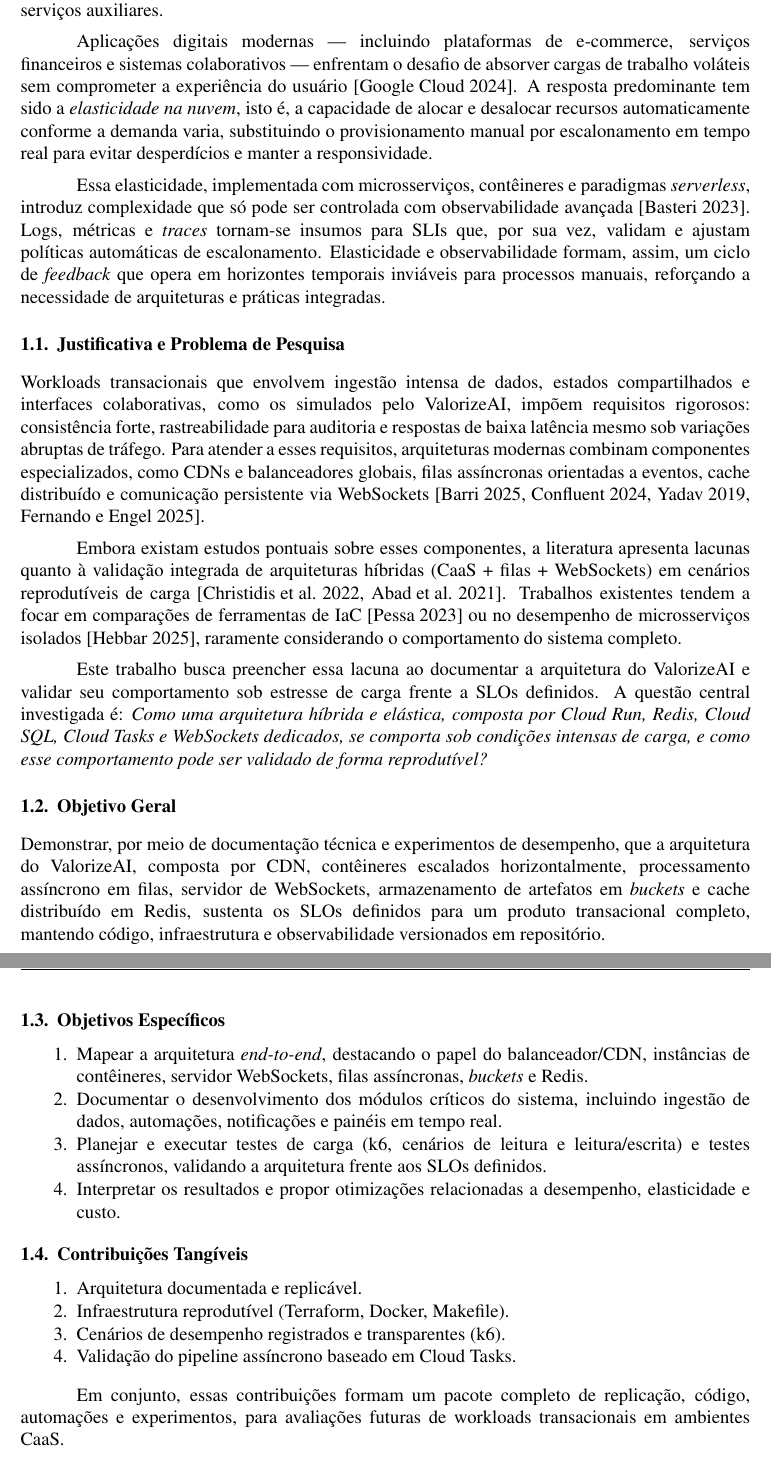
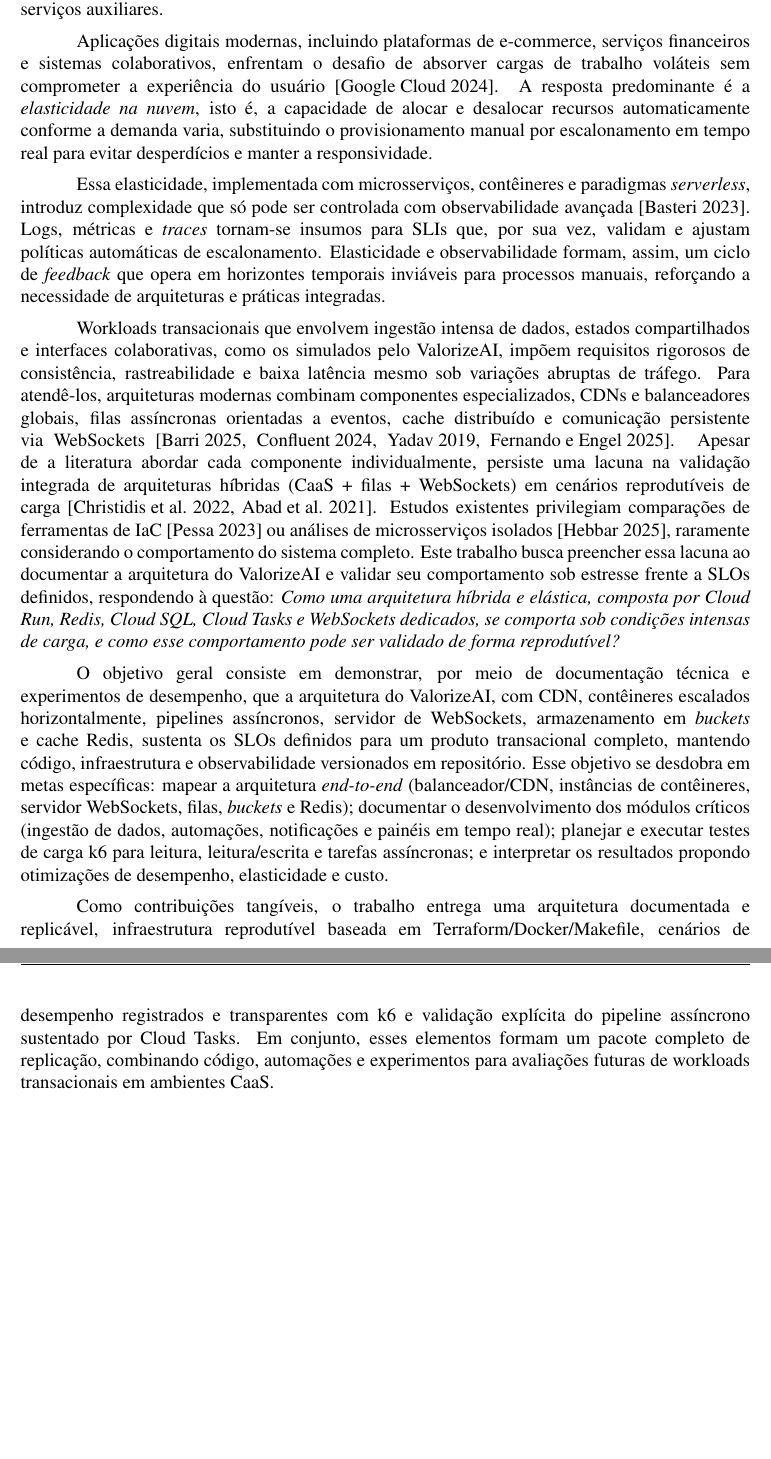
Before and after one commit to FelipeMalacarne/valorizeai, a LaTeX paper (docs/article/article.tex, which reads docs/article/sections/1-introduction.tex): two parts of pages 2 and 3 of 20, joined at a grey line, cut so that both start at the same text, the shorter picture padded with empty space. Compiled offline with pdfLaTeX.

Commit message:
Introduction without subsection

```diff
--- a/docs/article/sections/1-introduction.tex
+++ b/docs/article/sections/1-introduction.tex
@@ -1,53 +1,68 @@
 \section{Introdução}
 \label{sec:introducao}
 
-O ValorizeAI, objeto deste estudo, surge como um caso completo para investigar a relação entre elasticidade e observabilidade. Trata-se de uma aplicação web modular que integra ingestão de dados, processamento síncrono e assíncrono e comunicação em tempo real, utilizando uma \textit{stack} moderna baseada em Cloud Run, Cloud SQL, Redis (Memorystore), Cloud Tasks, WebSockets e serviços auxiliares.
+O ValorizeAI, objeto deste estudo, surge como um caso completo para investigar a relação
+entre elasticidade e observabilidade. Trata-se de uma aplicação web modular que integra
+ingestão de dados, processamento síncrono e assíncrono e comunicação em tempo real,
+utilizando uma \textit{stack} moderna baseada em Cloud Run, Cloud SQL, Redis (Memorystore),
+Cloud Tasks, WebSockets e serviços auxiliares.
 
-Aplicações digitais modernas — incluindo plataformas de e-commerce, serviços financeiros e sistemas colaborativos — enfrentam o desafio de absorver cargas de trabalho voláteis sem comprometer a experiência do usuário \cite{google_elasticity_2024}. A resposta predominante tem sido a \textit{elasticidade na nuvem}, isto é, a capacidade de alocar e desalocar recursos automaticamente conforme a demanda varia, substituindo o provisionamento manual por escalonamento em tempo real para evitar desperdícios e manter a responsividade.
+Aplicações digitais modernas, incluindo plataformas de e-commerce, serviços financeiros e
+sistemas colaborativos, enfrentam o desafio de absorver cargas de trabalho voláteis sem
+comprometer a experiência do usuário \cite{google_elasticity_2024}. A resposta predominante
+é a \textit{elasticidade na nuvem}, isto é, a capacidade de alocar e desalocar recursos
+automaticamente conforme a demanda varia, substituindo o provisionamento manual por
+escalonamento em tempo real para evitar desperdícios e manter a responsividade.
 
-Essa elasticidade, implementada com microsserviços, contêineres e paradigmas \textit{serverless}, introduz complexidade que só pode ser controlada com observabilidade avançada \cite{newrelic_observability_2023}. Logs, métricas e \textit{traces} tornam-se insumos para SLIs que, por sua vez, validam e ajustam políticas automáticas de escalonamento. Elasticidade e observabilidade formam, assim, um ciclo de \textit{feedback} que opera em horizontes temporais inviáveis para processos manuais, reforçando a necessidade de arquiteturas e práticas integradas.
+Essa elasticidade, implementada com microsserviços, contêineres e paradigmas
+\textit{serverless}, introduz complexidade que só pode ser controlada com observabilidade
+avançada \cite{newrelic_observability_2023}. Logs, métricas e \textit{traces} tornam-se insumos
+para SLIs que, por sua vez, validam e ajustam políticas automáticas de escalonamento.
+Elasticidade e observabilidade formam, assim, um ciclo de \textit{feedback} que opera em
+horizontes temporais inviáveis para processos manuais, reforçando a necessidade de
+arquiteturas e práticas integradas.
 
-\subsection{Justificativa e Problema de Pesquisa}
-\label{sec:justificativa}
+Workloads transacionais que envolvem ingestão intensa de dados, estados compartilhados e
+interfaces colaborativas, como os simulados pelo ValorizeAI, impõem requisitos rigorosos de
+consistência, rastreabilidade e baixa latência mesmo sob variações abruptas de tráfego. Para
+atendê-los, arquiteturas modernas combinam componentes especializados, CDNs e
+balanceadores globais, filas assíncronas orientadas a eventos, cache distribuído e comunicação
+persistente via WebSockets \cite{barri_scalability_2025, confluent_eda_2024,
+yadav_redis_leaderboard_2019, fernando_websocket_2025}. Apesar de a literatura abordar cada
+componente individualmente, persiste uma lacuna na validação integrada de arquiteturas
+híbridas (CaaS + filas + WebSockets) em cenários reprodutíveis de carga
+\cite{wjaets_serverless_ml_2022, abad_serverless_gap_2021}. Estudos existentes privilegiam
+comparações de ferramentas de IaC \cite{pessa_iac_2023} ou análises de microsserviços
+isolados \cite{hebbar_reactive_2025}, raramente considerando o comportamento do sistema
+completo. Este trabalho busca preencher essa lacuna ao documentar a arquitetura do
+ValorizeAI e validar seu comportamento sob estresse frente a SLOs definidos, respondendo à
+questão: \textit{Como uma arquitetura híbrida e elástica, composta por Cloud Run, Redis,
+Cloud SQL, Cloud Tasks e WebSockets dedicados, se comporta sob condições intensas de
+carga, e como esse comportamento pode ser validado de forma reprodutível?}
 
-Workloads transacionais que envolvem ingestão intensa de dados, estados compartilhados e interfaces colaborativas, como os simulados pelo ValorizeAI, impõem requisitos rigorosos: consistência forte, rastreabilidade para auditoria e respostas de baixa latência mesmo sob variações abruptas de tráfego. Para atender a esses requisitos, arquiteturas modernas combinam componentes especializados, como CDNs e balanceadores globais, filas assíncronas orientadas a eventos, cache distribuído e comunicação persistente via WebSockets \cite{barri_scalability_2025, confluent_eda_2024, yadav_redis_leaderboard_2019, fernando_websocket_2025}.
+O objetivo geral consiste em demonstrar, por meio de documentação técnica e experimentos
+de desempenho, que a arquitetura do ValorizeAI, com CDN, contêineres escalados
+horizontalmente, pipelines assíncronos, servidor de WebSockets, armazenamento em
+\textit{buckets} e cache Redis, sustenta os SLOs definidos para um produto transacional
+completo, mantendo código, infraestrutura e observabilidade versionados em repositório. Esse
+objetivo se desdobra em metas específicas: mapear a arquitetura \textit{end-to-end}
+(balanceador/CDN, instâncias de contêineres, servidor WebSockets, filas, \textit{buckets} e
+Redis); documentar o desenvolvimento dos módulos críticos (ingestão de dados, automações,
+notificações e painéis em tempo real); planejar e executar testes de carga k6 para leitura,
+leitura/escrita e tarefas assíncronas; e interpretar os resultados propondo otimizações de
+desempenho, elasticidade e custo.
 
-Embora existam estudos pontuais sobre esses componentes, a literatura apresenta lacunas quanto à validação integrada de arquiteturas híbridas (CaaS + filas + WebSockets) em cenários reprodutíveis de carga \cite{wjaets_serverless_ml_2022, abad_serverless_gap_2021}. Trabalhos existentes tendem a focar em comparações de ferramentas de IaC \cite{pessa_iac_2023} ou no desempenho de microsserviços isolados \cite{hebbar_reactive_2025}, raramente considerando o comportamento do sistema completo.
-
-Este trabalho busca preencher essa lacuna ao documentar a arquitetura do ValorizeAI e validar seu comportamento sob estresse de carga frente a SLOs definidos. A questão central investigada é: \textit{Como uma arquitetura híbrida e elástica, composta por Cloud Run, Redis, Cloud SQL, Cloud Tasks e WebSockets dedicados, se comporta sob condições intensas de carga, e como esse comportamento pode ser validado de forma reprodutível?}
-
-\subsection{Objetivo Geral}
-\label{sec:objetivo_geral}
-
-Demonstrar, por meio de documentação técnica e experimentos de desempenho, que a arquitetura do ValorizeAI, composta por CDN, contêineres escalados horizontalmente, processamento assíncrono em filas, servidor de WebSockets, armazenamento de artefatos em \textit{buckets} e cache distribuído em Redis, sustenta os SLOs definidos para um produto transacional completo, mantendo código, infraestrutura e observabilidade versionados em repositório.
-
-\subsection{Objetivos Específicos}
-\label{sec:objetivos_especificos}
-
-\begin{enumerate}
-    \item Mapear a arquitetura \textit{end-to-end}, destacando o papel do balanceador/CDN, instâncias de contêineres, servidor WebSockets, filas assíncronas, \textit{buckets} e Redis.
-    \item Documentar o desenvolvimento dos módulos críticos do sistema, incluindo ingestão de dados, automações, notificações e painéis em tempo real.
-    \item Planejar e executar testes de carga (k6, cenários de leitura e leitura/escrita) e testes assíncronos, validando a arquitetura frente aos SLOs definidos.
-    \item Interpretar os resultados e propor otimizações relacionadas a desempenho, elasticidade e custo.
-\end{enumerate}
-
-\subsection{Contribuições Tangíveis}
-\label{sec:contribuicoes}
-
-\begin{enumerate}
-    \item Arquitetura documentada e replicável.
-    \item Infraestrutura reprodutível (Terraform, Docker, Makefile).
-    \item Cenários de desempenho registrados e transparentes (k6).
-    \item Validação do pipeline assíncrono baseado em Cloud Tasks.
-\end{enumerate}
-
-Em conjunto, essas contribuições formam um pacote completo de replicação, código, automações e experimentos, para avaliações futuras de workloads transacionais em ambientes CaaS.
+Como contribuições tangíveis, o trabalho entrega uma arquitetura documentada e replicável,
+infraestrutura reprodutível baseada em Terraform/Docker/Makefile, cenários de desempenho
+registrados e transparentes com k6 e validação explícita do pipeline assíncrono sustentado por
+Cloud Tasks. Em conjunto, esses elementos formam um pacote completo de replicação,
+combinando código, automações e experimentos para avaliações futuras de workloads
+transacionais em ambientes CaaS.
 
 \vspace{0.5em}
-O restante deste artigo está organizado da seguinte forma:
-a Seção~\ref{sec:relacionados} apresenta os trabalhos relacionados;
-a Seção~\ref{sec:fundamentacao} discute a fundamentação teórica;
-a Seção~\ref{sec:metodologia} descreve a metodologia experimental;
-a Seção~\ref{sec:implementacao} detalha a implementação do ValorizeAI;
-a Seção~\ref{sec:resultados} consolida os resultados e análises;
-e, por fim, a Seção~\ref{sec:conclusao} apresenta as conclusões e trabalhos futuros.
+O restante deste artigo está organizado da seguinte forma: a Seção~\ref{sec:relacionados}
+apresenta os trabalhos relacionados; a Seção~\ref{sec:fundamentacao} discute a fundamentação
+teórica; a Seção~\ref{sec:metodologia} descreve a metodologia experimental; a
+Seção~\ref{sec:implementacao} detalha a implementação do ValorizeAI; a
+Seção~\ref{sec:resultados} consolida os resultados e análises; e, por fim, a
+Seção~\ref{sec:conclusao} apresenta as conclusões e trabalhos futuros.
```
